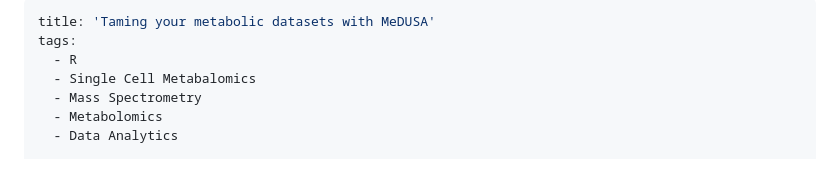
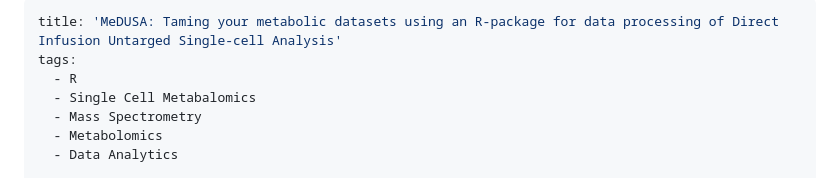
Before and after one commit to laura-hetzel/MeDUSA, a Markdown page: docs/paper.md, the part around one of its changes. Drawn GitHub-style.

```diff
--- a/docs/paper.md
+++ b/docs/paper.md
@@ -1,5 +1,5 @@
 ---
-title: 'Taming your metabolic datasets with MeDUSA'
+title: 'MeDUSA: Taming your metabolic datasets using an R-package for data processing of Direct Infusion Untarged Single-cell Analysis'
 tags:
   - R
   - Single Cell Metabalomics
```
Also changed, not shown: other parts of docs/paper.md (+1 -1 lines).
